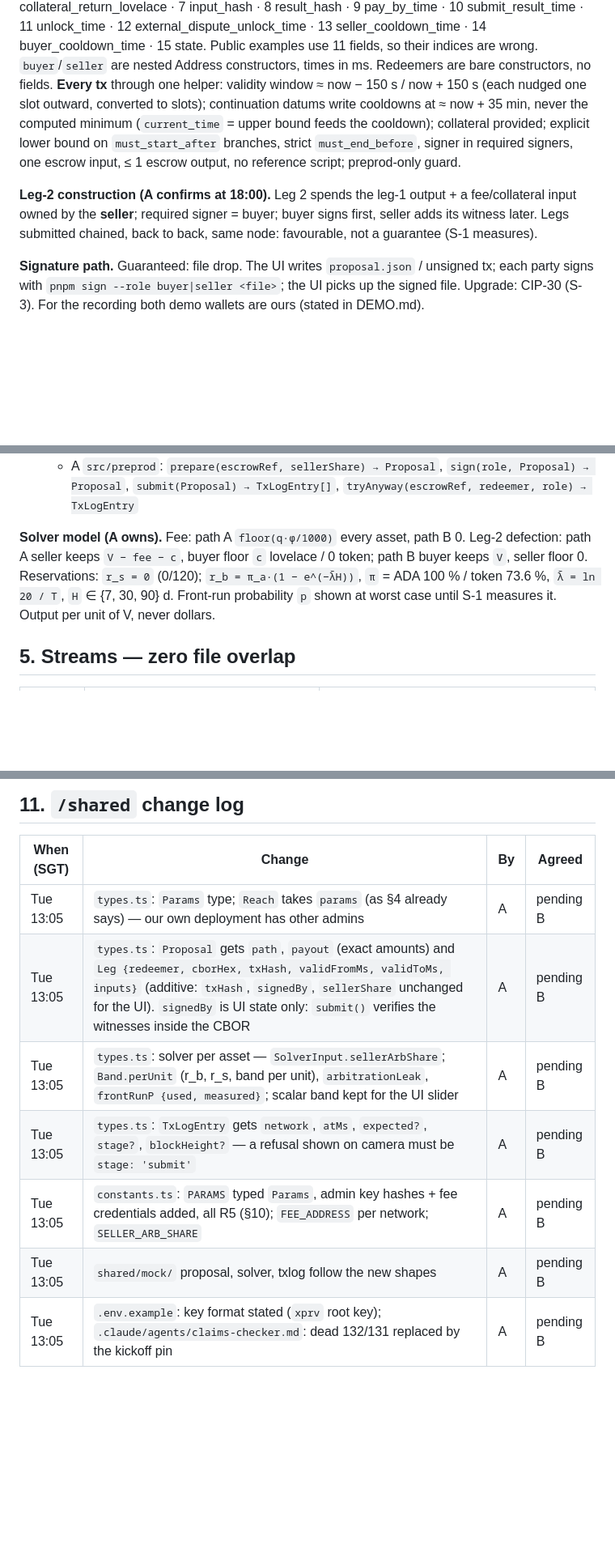
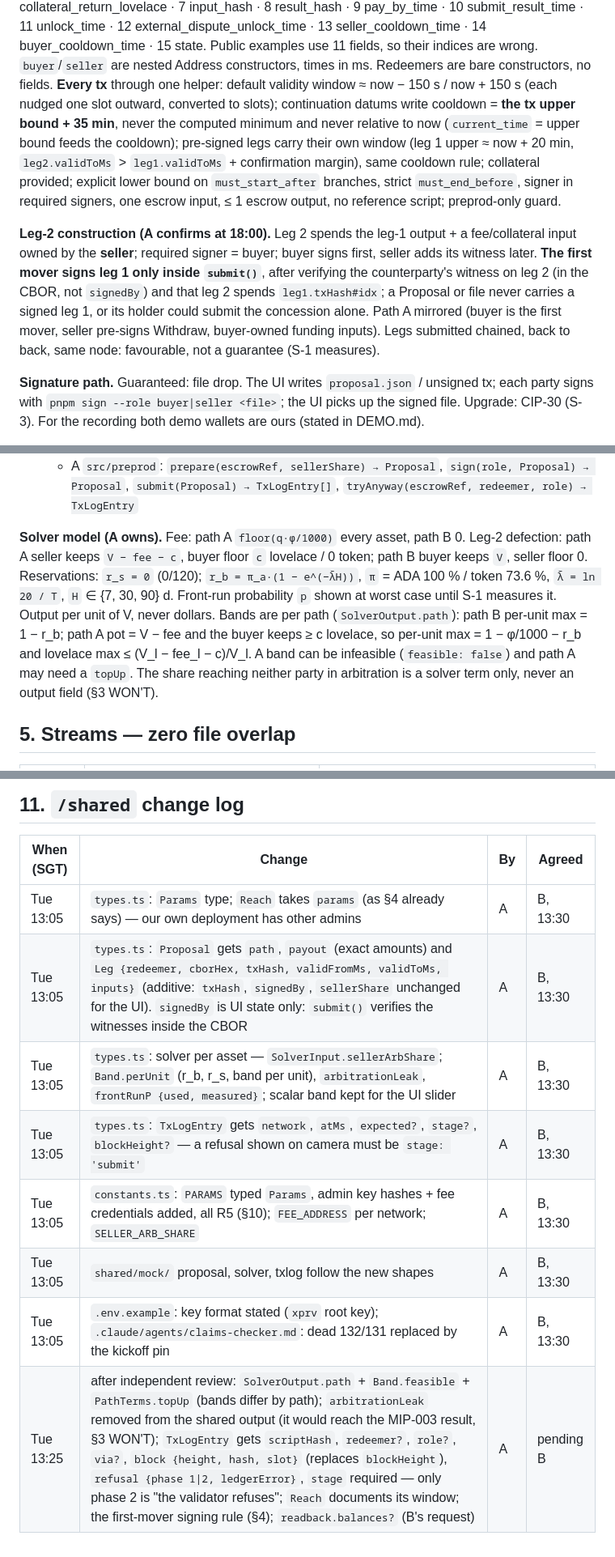
Before and after one commit to BuzzBallz/Brume, a Markdown page: PLAN.md, 3 parts joined by grey strips. Shown at 81% size. Rendered like a GitHub page; blank space fills up the shorter version.

Commit message:
docs(plan): first-mover signing rule, cooldown from the upper bound, path A irreversibility
A signed leg 1 inside a proposal file lets its holder submit the concession alone, so the first mover signs leg 1 only inside submit(). Cooldowns are written from the tx upper bound because pre-signed legs need wide windows. Past unlock_time, path A's leg 1 is no more reversible than path B's. Q-F: the payment service seeds V2 by default.

```diff
--- a/PLAN.md
+++ b/PLAN.md
@@ -91,9 +91,9 @@ flowchart LR
 
 **Contracts.** None written. Target: deployed V1 validator (`bd2adb68…6c0`, same hash on preprod and mainnet). Redeemers `0 Withdraw · 1 SetRefundRequested · 2 UnSetRefundRequested · 3 WithdrawRefund · 4 WithdrawDisputed · 5 SubmitResult · 6 AuthorizeRefund`. Demo path 1 → 6 → 3; fallback 2 → 0.
 **Datum: 16 fields, in order** (SPEC-TRANSACTIONS §0): 0 buyer (Address) · 1 seller (Address) · 2 reference_key · 3 reference_signature · 4 seller_nonce · 5 buyer_nonce · 6 collateral_return_lovelace · 7 input_hash · 8 result_hash · 9 pay_by_time · 10 submit_result_time · 11 unlock_time · 12 external_dispute_unlock_time · 13 seller_cooldown_time · 14 buyer_cooldown_time · 15 state. Public examples use 11 fields, so their indices are wrong. `buyer`/`seller` are nested Address constructors, times in ms. Redeemers are bare constructors, no fields.
-**Every tx** through one helper: validity window ≈ now − 150 s / now + 150 s (each nudged one slot outward, converted to slots); continuation datums write cooldowns at ≈ now + 35 min, never the computed minimum (`current_time` = upper bound feeds the cooldown); collateral provided; explicit lower bound on `must_start_after` branches, strict `must_end_before`, signer in required signers, one escrow input, ≤ 1 escrow output, no reference script; preprod-only guard.
+**Every tx** through one helper: default validity window ≈ now − 150 s / now + 150 s (each nudged one slot outward, converted to slots); continuation datums write cooldown = **the tx upper bound + 35 min**, never the computed minimum and never relative to now (`current_time` = upper bound feeds the cooldown); pre-signed legs carry their own window (leg 1 upper ≈ now + 20 min, `leg2.validToMs` > `leg1.validToMs` + confirmation margin), same cooldown rule; collateral provided; explicit lower bound on `must_start_after` branches, strict `must_end_before`, signer in required signers, one escrow input, ≤ 1 escrow output, no reference script; preprod-only guard.
 
-**Leg-2 construction (A confirms at 18:00).** Leg 2 spends the leg-1 output + a fee/collateral input owned by the **seller**; required signer = buyer; buyer signs first, seller adds its witness later. Legs submitted chained, back to back, same node: favourable, not a guarantee (S-1 measures).
+**Leg-2 construction (A confirms at 18:00).** Leg 2 spends the leg-1 output + a fee/collateral input owned by the **seller**; required signer = buyer; buyer signs first, seller adds its witness later. **The first mover signs leg 1 only inside `submit()`**, after verifying the counterparty's witness on leg 2 (in the CBOR, not `signedBy`) and that leg 2 spends `leg1.txHash#idx`; a Proposal or file never carries a signed leg 1, or its holder could submit the concession alone. Path A mirrored (buyer is the first mover, seller pre-signs Withdraw, buyer-owned funding inputs). Legs submitted chained, back to back, same node: favourable, not a guarantee (S-1 measures).
 
 **Signature path.** Guaranteed: file drop. The UI writes `proposal.json` / unsigned tx; each party signs with `pnpm sign --role buyer|seller <file>`; the UI picks up the signed file. Upgrade: CIP-30 (S-3). For the recording both demo wallets are ours (stated in DEMO.md).
 
@@ -110,7 +110,7 @@ flowchart LR
   - A `src/solver`: `solve(SolverInput) → SolverOutput`
   - A `src/preprod`: `prepare(escrowRef, sellerShare) → Proposal`, `sign(role, Proposal) → Proposal`, `submit(Proposal) → TxLogEntry[]`, `tryAnyway(escrowRef, redeemer, role) → TxLogEntry`
 
-**Solver model (A owns).** Fee: path A `floor(q·φ/1000)` every asset, path B 0. Leg-2 defection: path A seller keeps `V − fee − c`, buyer floor `c` lovelace / 0 token; path B buyer keeps `V`, seller floor 0. Reservations: `r_s = 0` (0/120); `r_b = π_a·(1 − e^(−λ̄H))`, `π` = ADA 100 % / token 73.6 %, `λ̄ = ln 20 / T`, `H` ∈ {7, 30, 90} d. Front-run probability `p` shown at worst case until S-1 measures it. Output per unit of V, never dollars.
+**Solver model (A owns).** Fee: path A `floor(q·φ/1000)` every asset, path B 0. Leg-2 defection: path A seller keeps `V − fee − c`, buyer floor `c` lovelace / 0 token; path B buyer keeps `V`, seller floor 0. Reservations: `r_s = 0` (0/120); `r_b = π_a·(1 − e^(−λ̄H))`, `π` = ADA 100 % / token 73.6 %, `λ̄ = ln 20 / T`, `H` ∈ {7, 30, 90} d. Front-run probability `p` shown at worst case until S-1 measures it. Output per unit of V, never dollars. Bands are per path (`SolverOutput.path`): path B per-unit max = 1 − r_b; path A pot = V − fee and the buyer keeps ≥ c lovelace, so per-unit max = 1 − φ/1000 − r_b and lovelace max ≤ (V_l − fee_l − c)/V_l. A band can be infeasible (`feasible: false`) and path A may need a `topUp`. The share reaching neither party in arbitration is a solver term only, never an output field (§3 WON'T).
 
 ## 5. Streams — zero file overlap
 
@@ -228,10 +230,11 @@ Mocks only in `shared/mock/*.mock.json`, each listed in the README.
 
 | When (SGT) | Change | By | Agreed |
 |---|---|---|---|
-| Tue 13:05 | `types.ts`: `Params` type; `Reach` takes `params` (as §4 already says) — our own deployment has other admins | A | pending B |
-| Tue 13:05 | `types.ts`: `Proposal` gets `path`, `payout` (exact amounts) and `Leg {redeemer, cborHex, txHash, validFromMs, validToMs, inputs}` (additive: `txHash`, `signedBy`, `sellerShare` unchanged for the UI). `signedBy` is UI state only: `submit()` verifies the witnesses inside the CBOR | A | pending B |
-| Tue 13:05 | `types.ts`: solver per asset — `SolverInput.sellerArbShare`; `Band.perUnit` (r_b, r_s, band per unit), `arbitrationLeak`, `frontRunP {used, measured}`; scalar band kept for the UI slider | A | pending B |
-| Tue 13:05 | `types.ts`: `TxLogEntry` gets `network`, `atMs`, `expected?`, `stage?`, `blockHeight?` — a refusal shown on camera must be `stage: 'submit'` | A | pending B |
-| Tue 13:05 | `constants.ts`: `PARAMS` typed `Params`, admin key hashes + fee credentials added, all R5 (§10); `FEE_ADDRESS` per network; `SELLER_ARB_SHARE` | A | pending B |
-| Tue 13:05 | `shared/mock/` proposal, solver, txlog follow the new shapes | A | pending B |
-| Tue 13:05 | `.env.example`: key format stated (`xprv` root key); `.claude/agents/claims-checker.md`: dead 132/131 replaced by the kickoff pin | A | pending B |
+| Tue 13:05 | `types.ts`: `Params` type; `Reach` takes `params` (as §4 already says) — our own deployment has other admins | A | B, 13:30 |
+| Tue 13:05 | `types.ts`: `Proposal` gets `path`, `payout` (exact amounts) and `Leg {redeemer, cborHex, txHash, validFromMs, validToMs, inputs}` (additive: `txHash`, `signedBy`, `sellerShare` unchanged for the UI). `signedBy` is UI state only: `submit()` verifies the witnesses inside the CBOR | A | B, 13:30 |
+| Tue 13:05 | `types.ts`: solver per asset — `SolverInput.sellerArbShare`; `Band.perUnit` (r_b, r_s, band per unit), `arbitrationLeak`, `frontRunP {used, measured}`; scalar band kept for the UI slider | A | B, 13:30 |
+| Tue 13:05 | `types.ts`: `TxLogEntry` gets `network`, `atMs`, `expected?`, `stage?`, `blockHeight?` — a refusal shown on camera must be `stage: 'submit'` | A | B, 13:30 |
+| Tue 13:05 | `constants.ts`: `PARAMS` typed `Params`, admin key hashes + fee credentials added, all R5 (§10); `FEE_ADDRESS` per network; `SELLER_ARB_SHARE` | A | B, 13:30 |
+| Tue 13:05 | `shared/mock/` proposal, solver, txlog follow the new shapes | A | B, 13:30 |
+| Tue 13:05 | `.env.example`: key format stated (`xprv` root key); `.claude/agents/claims-checker.md`: dead 132/131 replaced by the kickoff pin | A | B, 13:30 |
+| Tue 13:25 | after independent review: `SolverOutput.path` + `Band.feasible` + `PathTerms.topUp` (bands differ by path); `arbitrationLeak` removed from the shared output (it would reach the MIP-003 result, §3 WON'T); `TxLogEntry` gets `scriptHash`, `redeemer?`, `role?`, `via?`, `block {height, hash, slot}` (replaces `blockHeight`), `refusal {phase 1\|2, ledgerError}`, `stage` required — only phase 2 is "the validator refuses"; `Reach` documents its window; the first-mover signing rule (§4); `readback.balances?` (B's request) | A | pending B |
```
Also changed, not shown: other parts of PLAN.md (+3 -1 lines).
